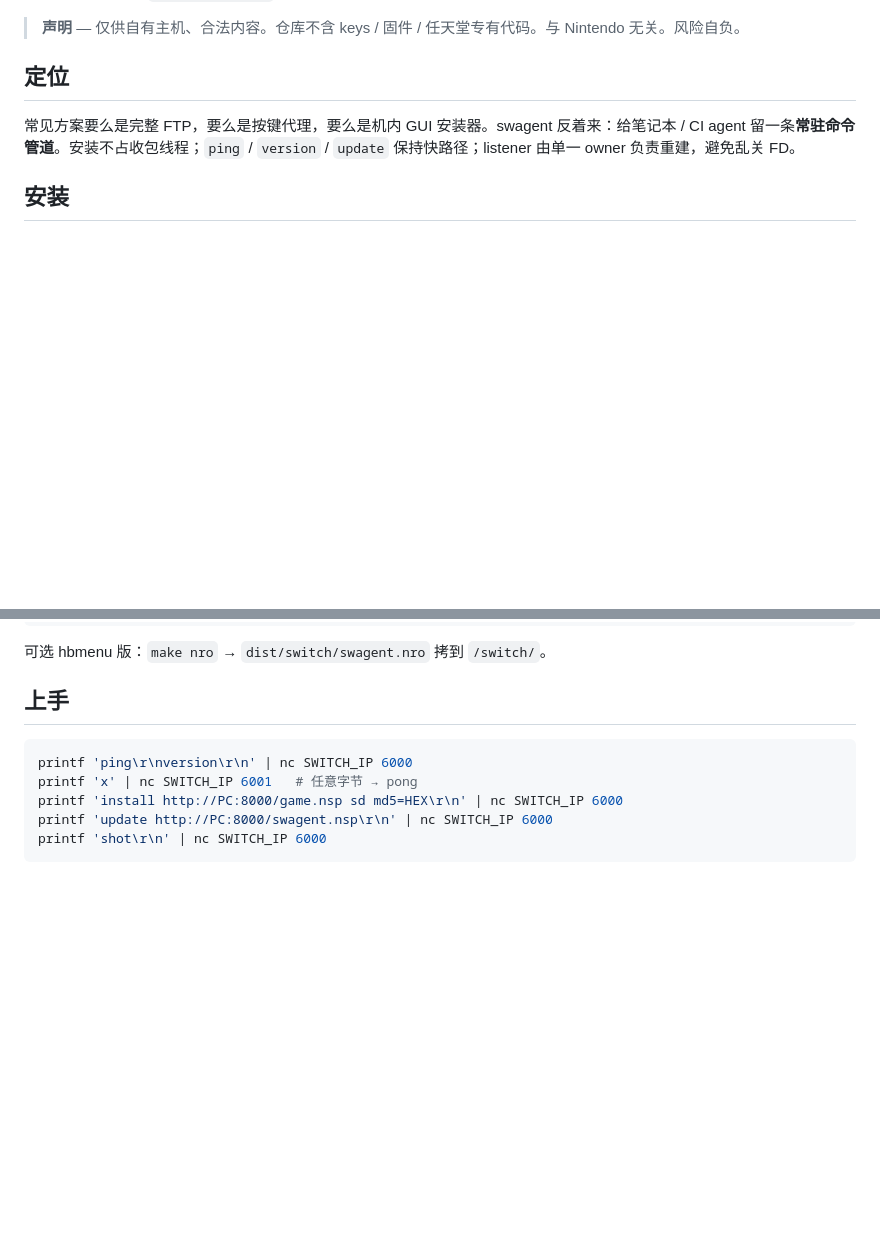
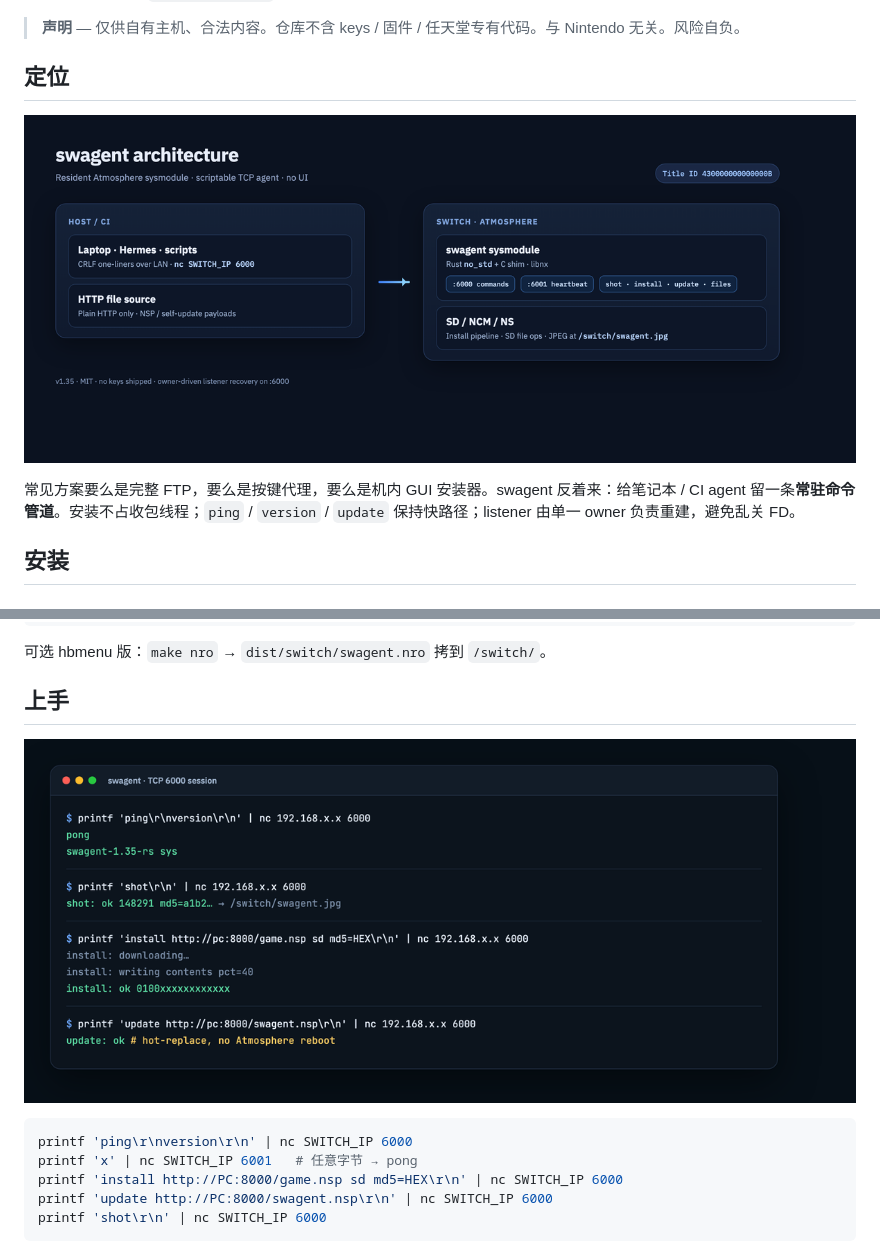
Before and after one commit to yorha59/swagent, a Markdown page: README.zh-CN.md, 2 parts joined by grey strips. Rendered like a GitHub page; pictures changed too: docs/architecture.png (added), docs/protocol-demo.png (added); blank space fills up the shorter version.

````diff
--- a/README.zh-CN.md
+++ b/README.zh-CN.md
@@ -12,6 +16,8 @@
 > **声明** — 仅供自有主机、合法内容。仓库不含 keys / 固件 / 任天堂专有代码。与 Nintendo 无关。风险自负。
 
 ## 定位
+
+![架构示意](docs/architecture.png)
 
 常见方案要么是完整 FTP，要么是按键代理，要么是机内 GUI 安装器。swagent 反着来：给笔记本 / CI agent 留一条**常驻命令管道**。安装不占收包线程；`ping` / `version` / `update` 保持快路径；listener 由单一 owner 负责重建，避免乱关 FD。
 
@@ -47,6 +53,8 @@ cp -R dist/atmosphere /path/to/sd_root/
 
 ## 上手
 
+![命令示例](docs/protocol-demo.png)
+
 ```sh
 printf 'ping\r\nversion\r\n' | nc SWITCH_IP 6000
 printf 'x' | nc SWITCH_IP 6001   # 任意字节 → pong
````
Also changed, not shown: other parts of README.zh-CN.md (+4 -0 lines), README.md (+8 -0 lines), docs/banner.png (added).
